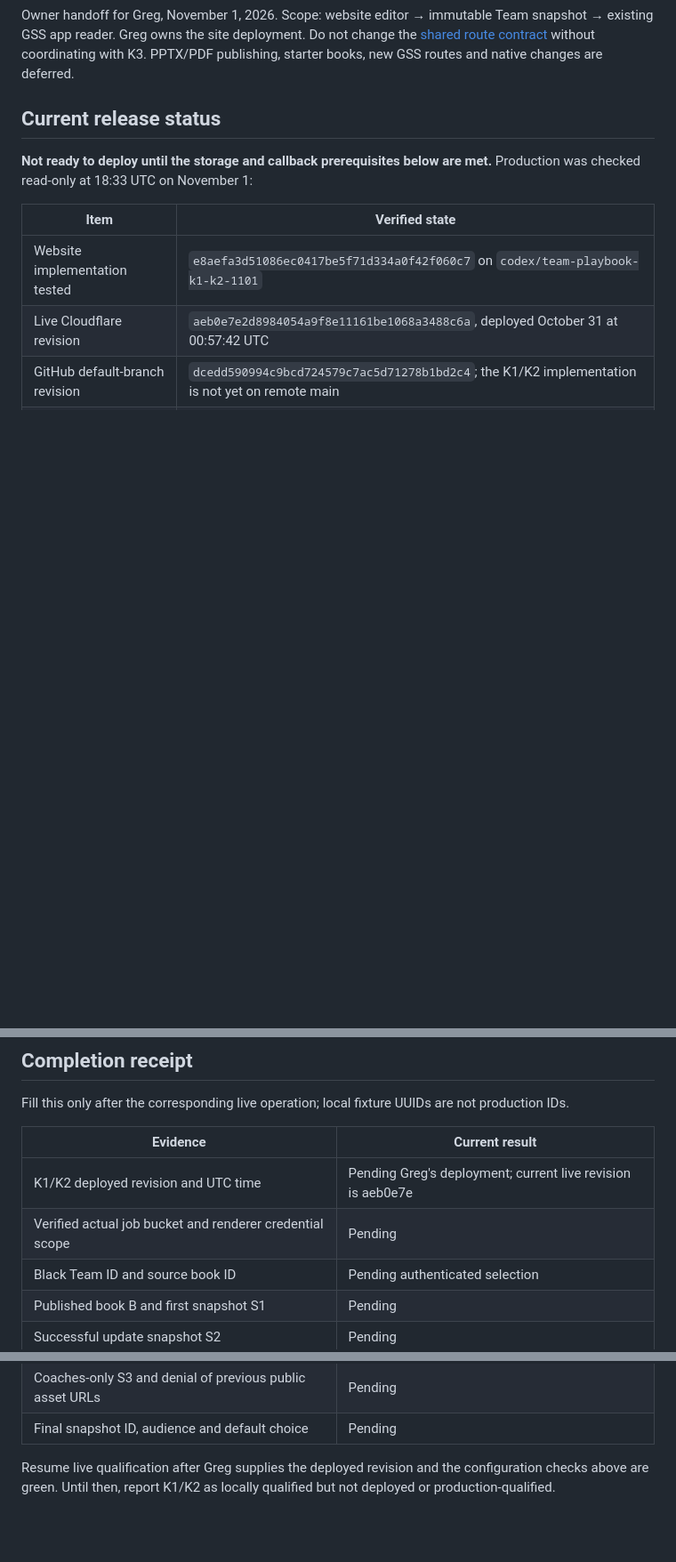
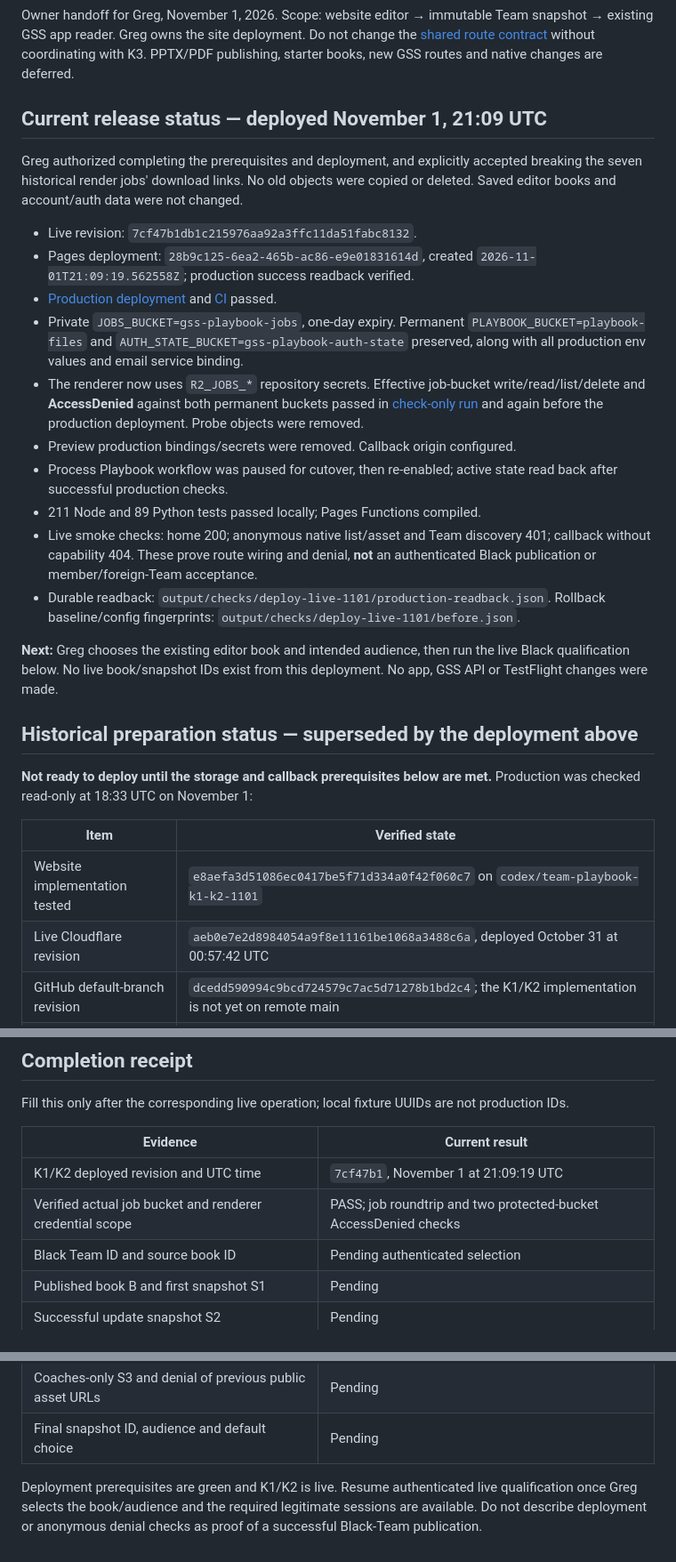
Before and after one commit to greg643/playbook-generator, a Markdown page: docs/TEAM-PLAYBOOK-DEPLOYMENT-QUALIFICATION.md, 3 parts joined by grey strips. Shown at 89% size. Rendered like a GitHub page; blank space fills up the shorter version.

Commit message:
Record deployed Team playbook revision and live access checks

```diff
--- a/docs/TEAM-PLAYBOOK-DEPLOYMENT-QUALIFICATION.md
+++ b/docs/TEAM-PLAYBOOK-DEPLOYMENT-QUALIFICATION.md
@@ -5,7 +5,40 @@ snapshot → existing GSS app reader. Greg owns the site deployment. Do not chan
 the [shared route contract](TEAM-PLAYBOOK-API-V1.md) without coordinating with K3.
 PPTX/PDF publishing, starter books, new GSS routes and native changes are deferred.
 
-## Current release status
+## Current release status — deployed November 1, 21:09 UTC
+
+Greg authorized completing the prerequisites and deployment, and explicitly
+accepted breaking the seven historical render jobs' download links. No old
+objects were copied or deleted. Saved editor books and account/auth data were
+not changed.
+
+- Live revision: `7cf47b1db1c215976aa92a3ffc11da51fabc8132`.
+- Pages deployment: `28b9c125-6ea2-465b-ac86-e9e01831614d`, created
+  `2026-11-01T21:09:19.562558Z`; production success readback verified.
+- [Production deployment](https://github.com/greg643/playbook-generator/actions/runs/41350473428)
+  and [CI](https://github.com/greg643/playbook-generator/actions/runs/41350473456) passed.
+- Private `JOBS_BUCKET=gss-playbook-jobs`, one-day expiry. Permanent
+  `PLAYBOOK_BUCKET=playbook-files` and `AUTH_STATE_BUCKET=gss-playbook-auth-state`
+  preserved, along with all production env values and email service binding.
+- The renderer now uses `R2_JOBS_*` repository secrets. Effective job-bucket
+  write/read/list/delete and **AccessDenied** against both permanent buckets
+  passed in [check-only run](https://github.com/greg643/playbook-generator/actions/runs/41350338780)
+  and again before the production deployment. Probe objects were removed.
+- Preview production bindings/secrets were removed. Callback origin configured.
+- Process Playbook workflow was paused for cutover, then re-enabled; active
+  state read back after successful production checks.
+- 211 Node and 89 Python tests passed locally; Pages Functions compiled.
+- Live smoke checks: home 200; anonymous native list/asset and Team discovery
+  401; callback without capability 404. These prove route wiring and denial,
+  **not** an authenticated Black publication or member/foreign-Team acceptance.
+- Durable readback: `output/checks/deploy-live-1101/production-readback.json`.
+  Rollback baseline/config fingerprints: `output/checks/deploy-live-1101/before.json`.
+
+**Next:** Greg chooses the existing editor book and intended audience, then run
+the live Black qualification below. No live book/snapshot IDs exist from this
+deployment. No app, GSS API or TestFlight changes were made.
+
+## Historical preparation status — superseded by the deployment above
 
 **Not ready to deploy until the storage and callback prerequisites below are met.**
 Production was checked read-only at 18:33 UTC on November 1:
@@ -159,8 +193,8 @@ not production IDs.
 
 | Evidence | Current result |
 | --- | --- |
-| K1/K2 deployed revision and UTC time | Pending Greg's deployment; current live revision is aeb0e7e |
-| Verified actual job bucket and renderer credential scope | Pending |
+| K1/K2 deployed revision and UTC time | `7cf47b1`, November 1 at 21:09:19 UTC |
+| Verified actual job bucket and renderer credential scope | PASS; job roundtrip and two protected-bucket AccessDenied checks |
 | Black Team ID and source book ID | Pending authenticated selection |
 | Published book B and first snapshot S1 | Pending |
 | Successful update snapshot S2 | Pending |
@@ -169,6 +203,7 @@ not production IDs.
 | Coaches-only S3 and denial of previous public asset URLs | Pending |
 | Final snapshot ID, audience and default choice | Pending |
 
-Resume live qualification after Greg supplies the deployed revision and the
-configuration checks above are green. Until then, report K1/K2 as locally
-qualified but not deployed or production-qualified.
+Deployment prerequisites are green and K1/K2 is live. Resume authenticated live
+qualification once Greg selects the book/audience and the required legitimate
+sessions are available. Do not describe deployment or anonymous denial checks
+as proof of a successful Black-Team publication.
```
Also changed, not shown: other parts of docs/TEAM-PLAYBOOK-DEPLOYMENT-QUALIFICATION.md (+3 -2 lines).
